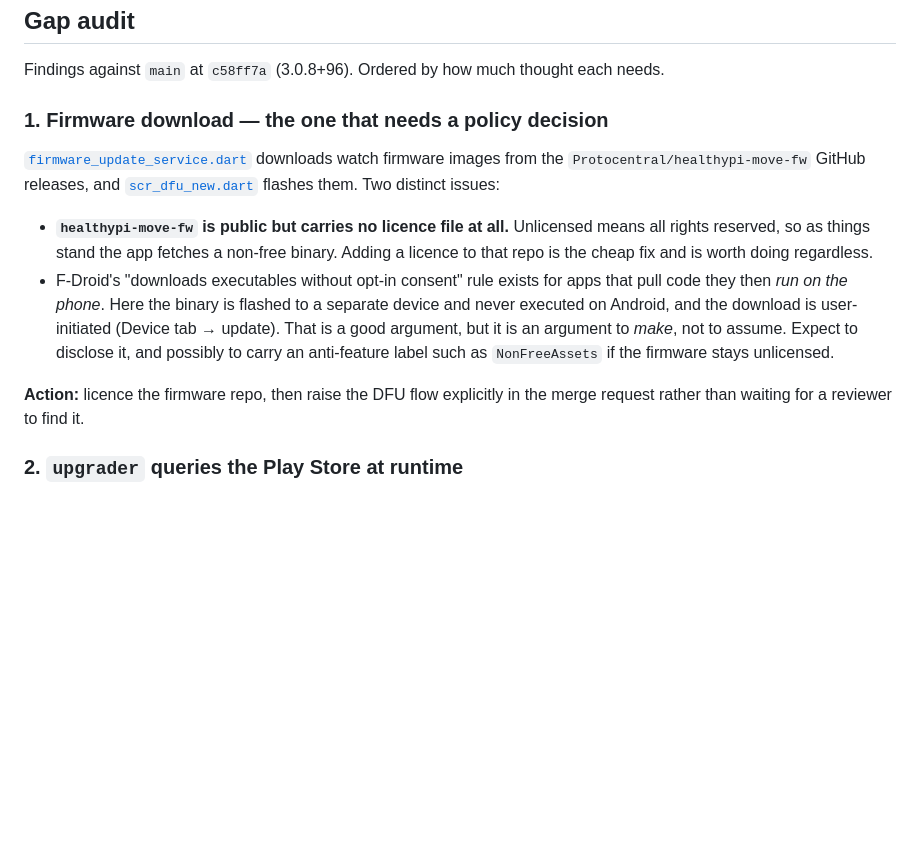
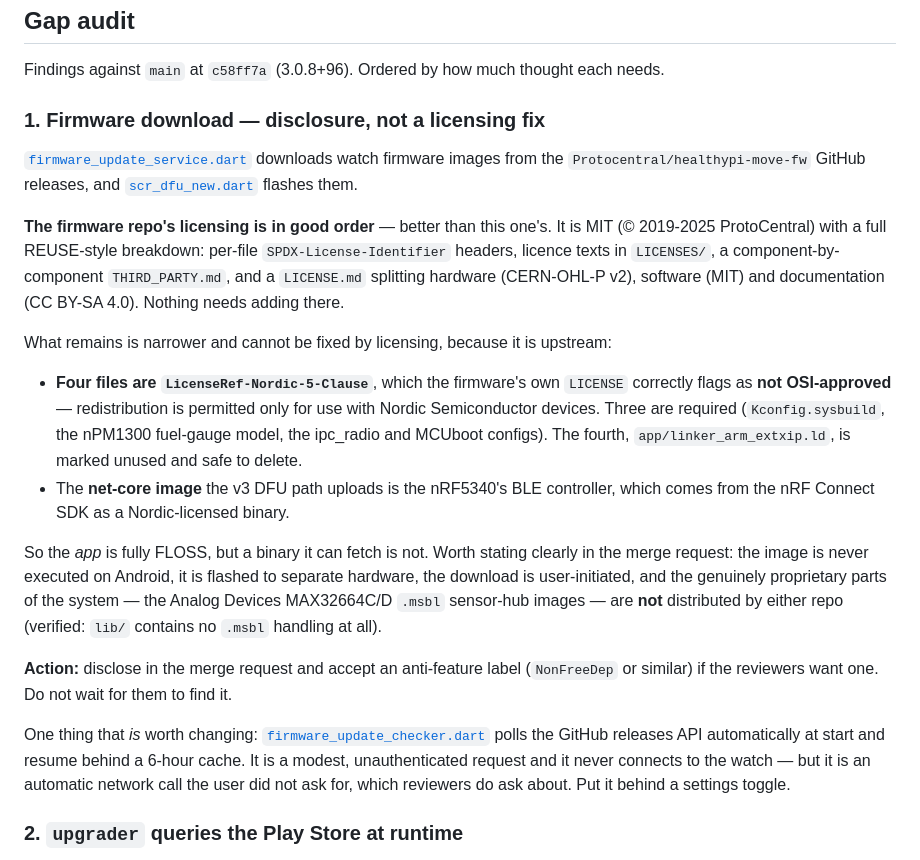
Before and after one commit to Protocentral/healthypi_move_flutter, a Markdown page: docs/FDROID_RELEASE.md, the part around one of its changes. GitHub-like rendering; blank space fills up the shorter version.

```diff
--- a/docs/FDROID_RELEASE.md
+++ b/docs/FDROID_RELEASE.md
@@ -66,24 +66,43 @@ Sources: [Inclusion Policy](https://f-droid.org/docs/Inclusion_Policy/),
 
 Findings against `main` at `c58ff7a` (3.0.8+96). Ordered by how much thought each needs.
 
-### 1. Firmware download — the one that needs a policy decision
+### 1. Firmware download — disclosure, not a licensing fix
 
 [`firmware_update_service.dart`](../lib/utils/firmware_update_service.dart) downloads
 watch firmware images from the `Protocentral/healthypi-move-fw` GitHub releases, and
-[`scr_dfu_new.dart`](../lib/screens/scr_dfu_new.dart) flashes them. Two distinct issues:
+[`scr_dfu_new.dart`](../lib/screens/scr_dfu_new.dart) flashes them.
 
-- **`healthypi-move-fw` is public but carries no licence file at all.** Unlicensed
-  means all rights reserved, so as things stand the app fetches a non-free binary.
-  Adding a licence to that repo is the cheap fix and is worth doing regardless.
-- F-Droid's "downloads executables without opt-in consent" rule exists for apps that
-  pull code they then *run on the phone*. Here the binary is flashed to a separate
-  device and never executed on Android, and the download is user-initiated (Device
-  tab → update). That is a good argument, but it is an argument to *make*, not to
-  assume. Expect to disclose it, and possibly to carry an anti-feature label such as
-  `NonFreeAssets` if the firmware stays unlicensed.
+**The firmware repo's licensing is in good order** — better than this one's. It is MIT
+(© 2019-2025 ProtoCentral) with a full REUSE-style breakdown: per-file
+`SPDX-License-Identifier` headers, licence texts in `LICENSES/`, a component-by-component
+`THIRD_PARTY.md`, and a `LICENSE.md` splitting hardware (CERN-OHL-P v2), software (MIT)
+and documentation (CC BY-SA 4.0). Nothing needs adding there.
 
-**Action:** licence the firmware repo, then raise the DFU flow explicitly in the merge
-request rather than waiting for a reviewer to find it.
+What remains is narrower and cannot be fixed by licensing, because it is upstream:
+
+- **Four files are `LicenseRef-Nordic-5-Clause`**, which the firmware's own `LICENSE`
+  correctly flags as **not OSI-approved** — redistribution is permitted only for use
+  with Nordic Semiconductor devices. Three are required (`Kconfig.sysbuild`, the nPM1300
+  fuel-gauge model, the ipc_radio and MCUboot configs). The fourth,
+  `app/linker_arm_extxip.ld`, is marked unused and safe to delete.
+- The **net-core image** the v3 DFU path uploads is the nRF5340's BLE controller, which
+  comes from the nRF Connect SDK as a Nordic-licensed binary.
+
+So the *app* is fully FLOSS, but a binary it can fetch is not. Worth stating clearly in
+the merge request: the image is never executed on Android, it is flashed to separate
+hardware, the download is user-initiated, and the genuinely proprietary parts of the
+system — the Analog Devices MAX32664C/D `.msbl` sensor-hub images — are **not**
+distributed by either repo (verified: `lib/` contains no `.msbl` handling at all).
+
+**Action:** disclose in the merge request and accept an anti-feature label
+(`NonFreeDep` or similar) if the reviewers want one. Do not wait for them to find it.
+
+One thing that *is* worth changing:
+[`firmware_update_checker.dart`](../lib/utils/firmware_update_checker.dart) polls the
+GitHub releases API automatically at start and resume behind a 6-hour cache. It is a
+modest, unauthenticated request and it never connects to the watch — but it is an
+automatic network call the user did not ask for, which reviewers do ask about. Put it
+behind a settings toggle.
 
 ### 2. `upgrader` queries the Play Store at runtime
 
```
Also changed, not shown: other parts of docs/FDROID_RELEASE.md (+80 -11 lines).
